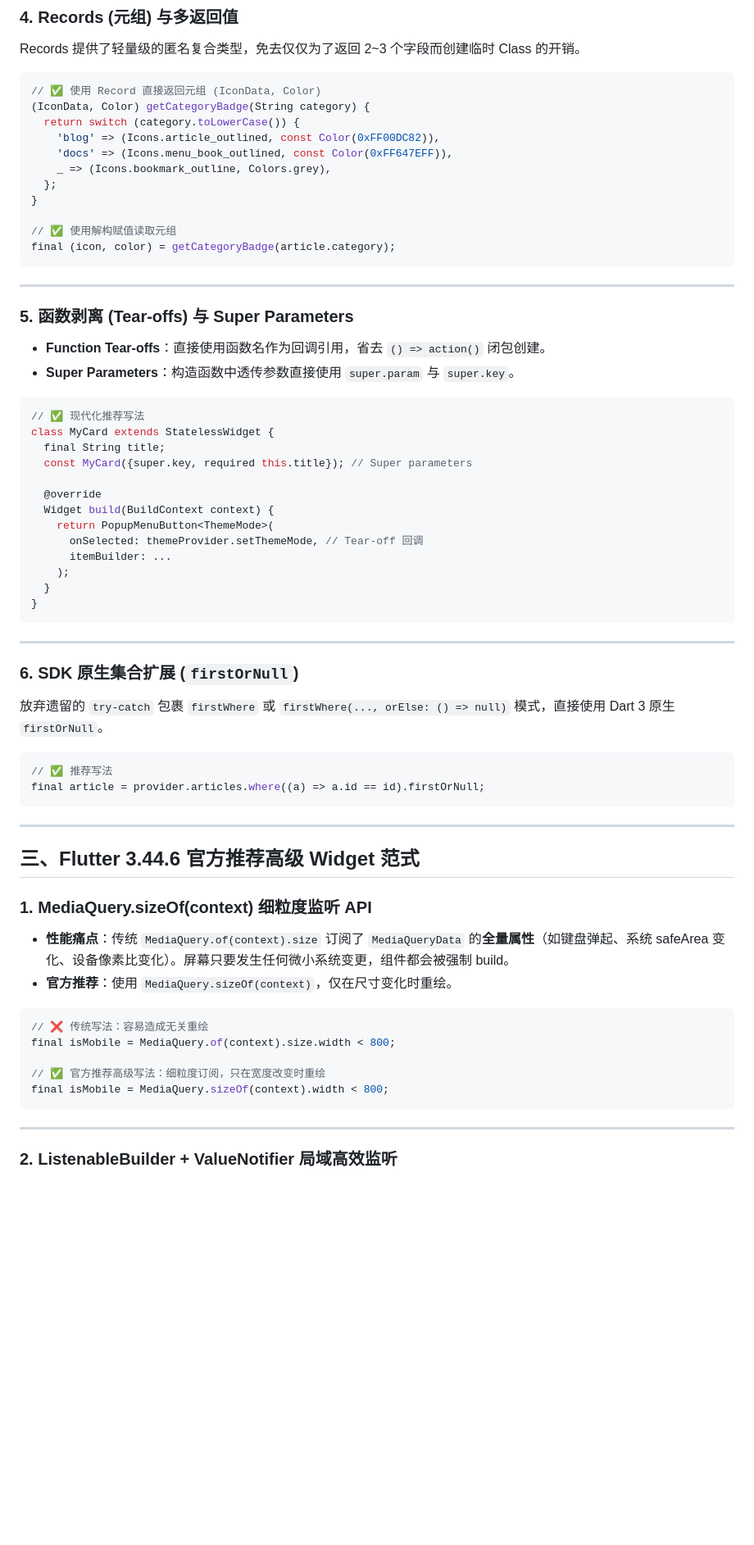
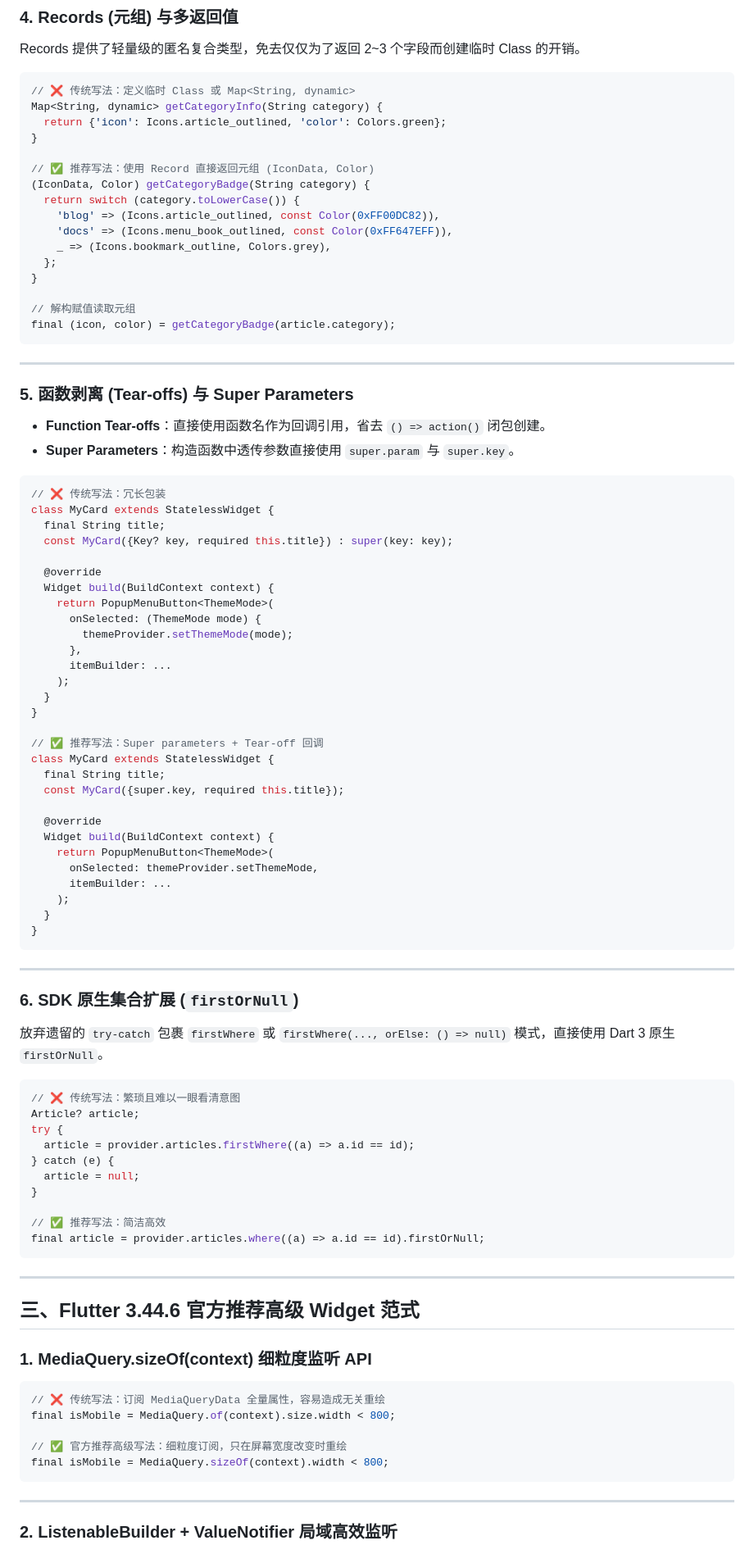
Before and after one commit to lanxuexing/snow_dance, a Markdown page: docs/flutter_3_44_migration/flutter_3_44_guide.md, the part around one of its changes. Shown at 82% size. Drawn GitHub-style; blank space fills up the shorter version.

````diff
--- a/docs/flutter_3_44_migration/flutter_3_44_guide.md
+++ b/docs/flutter_3_44_migration/flutter_3_44_guide.md
@@ -147,7 +181,12 @@ final class Article {
 Records 提供了轻量级的匿名复合类型，免去仅仅为了返回 2~3 个字段而创建临时 Class 的开销。
 
 ```dart
-// ✅ 使用 Record 直接返回元组 (IconData, Color)
+// ❌ 传统写法：定义临时 Class 或 Map<String, dynamic>
+Map<String, dynamic> getCategoryInfo(String category) {
+  return {'icon': Icons.article_outlined, 'color': Colors.green};
+}
+
+// ✅ 推荐写法：使用 Record 直接返回元组 (IconData, Color)
 (IconData, Color) getCategoryBadge(String category) {
   return switch (category.toLowerCase()) {
     'blog' => (Icons.article_outlined, const Color(0xFF00DC82)),
@@ -156,7 +195,7 @@ Records 提供了轻量级的匿名复合类型，免去仅仅为了返回 2~3
   };
 }
 
-// ✅ 使用解构赋值读取元组
+// 解构赋值读取元组
 final (icon, color) = getCategoryBadge(article.category);
 ```
 
@@ -168,15 +207,31 @@ final (icon, color) = getCategoryBadge(article.category);
 - **Super Parameters**：构造函数中透传参数直接使用 `super.param` 与 `super.key`。
 
 ```dart
-// ✅ 现代化推荐写法
+// ❌ 传统写法：冗长包装
 class MyCard extends StatelessWidget {
   final String title;
-  const MyCard({super.key, required this.title}); // Super parameters
+  const MyCard({Key? key, required this.title}) : super(key: key);
 
   @override
   Widget build(BuildContext context) {
     return PopupMenuButton<ThemeMode>(
-      onSelected: themeProvider.setThemeMode, // Tear-off 回调
+      onSelected: (ThemeMode mode) {
+        themeProvider.setThemeMode(mode);
+      },
+      itemBuilder: ...
+    );
+  }
+}
+
+// ✅ 推荐写法：Super parameters + Tear-off 回调
+class MyCard extends StatelessWidget {
+  final String title;
+  const MyCard({super.key, required this.title});
+
+  @override
+  Widget build(BuildContext context) {
+    return PopupMenuButton<ThemeMode>(
+      onSelected: themeProvider.setThemeMode,
       itemBuilder: ...
     );
   }
@@ -190,7 +245,15 @@ class MyCard extends StatelessWidget {
 放弃遗留的 `try-catch` 包裹 `firstWhere` 或 `firstWhere(..., orElse: () => null)` 模式，直接使用 Dart 3 原生 `firstOrNull`。
 
 ```dart
-// ✅ 推荐写法
+// ❌ 传统写法：繁琐且难以一眼看清意图
+Article? article;
+try {
+  article = provider.articles.firstWhere((a) => a.id == id);
+} catch (e) {
+  article = null;
+}
+
+// ✅ 推荐写法：简洁高效
 final article = provider.articles.where((a) => a.id == id).firstOrNull;
 ```
 
@@ -200,14 +263,11 @@ final article = provider.articles.where((a) => a.id == id).firstOrNull;
 
 ### 1. MediaQuery.sizeOf(context) 细粒度监听 API
 
-- **性能痛点**：传统 `MediaQuery.of(context).size` 订阅了 `MediaQueryData` 的**全量属性**（如键盘弹起、系统 safeArea 变化、设备像素比变化）。屏幕只要发生任何微小系统变更，组件都会被强制 build。
-- **官方推荐**：使用 `MediaQuery.sizeOf(context)`，仅在尺寸变化时重绘。
-
 ```dart
-// ❌ 传统写法：容易造成无关重绘
+// ❌ 传统写法：订阅 MediaQueryData 全量属性，容易造成无关重绘
 final isMobile = MediaQuery.of(context).size.width < 800;
 
-// ✅ 官方推荐高级写法：细粒度订阅，只在宽度改变时重绘
+// ✅ 官方推荐高级写法：细粒度订阅，只在屏幕宽度改变时重绘
 final isMobile = MediaQuery.sizeOf(context).width < 800;
 ```
 
````
Also changed, not shown: other parts of docs/flutter_3_44_migration/flutter_3_44_guide.md (+155 -35 lines), 1 other file.
